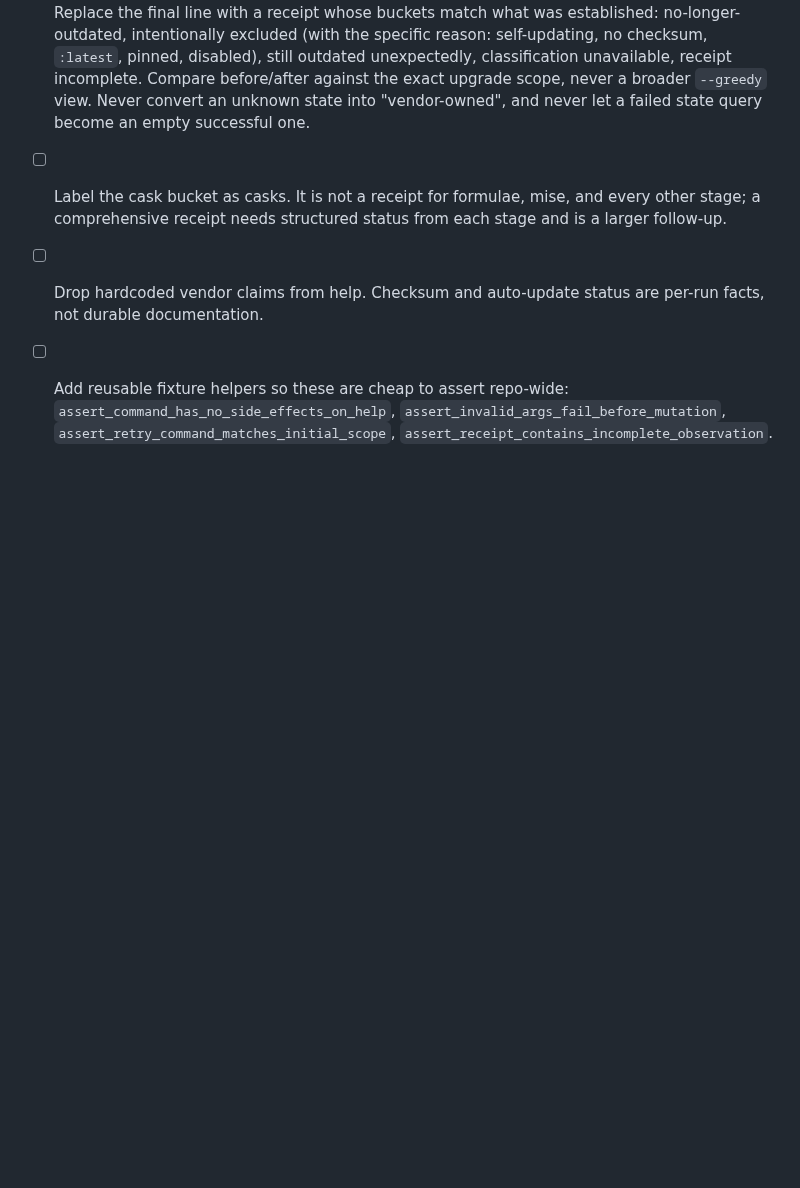
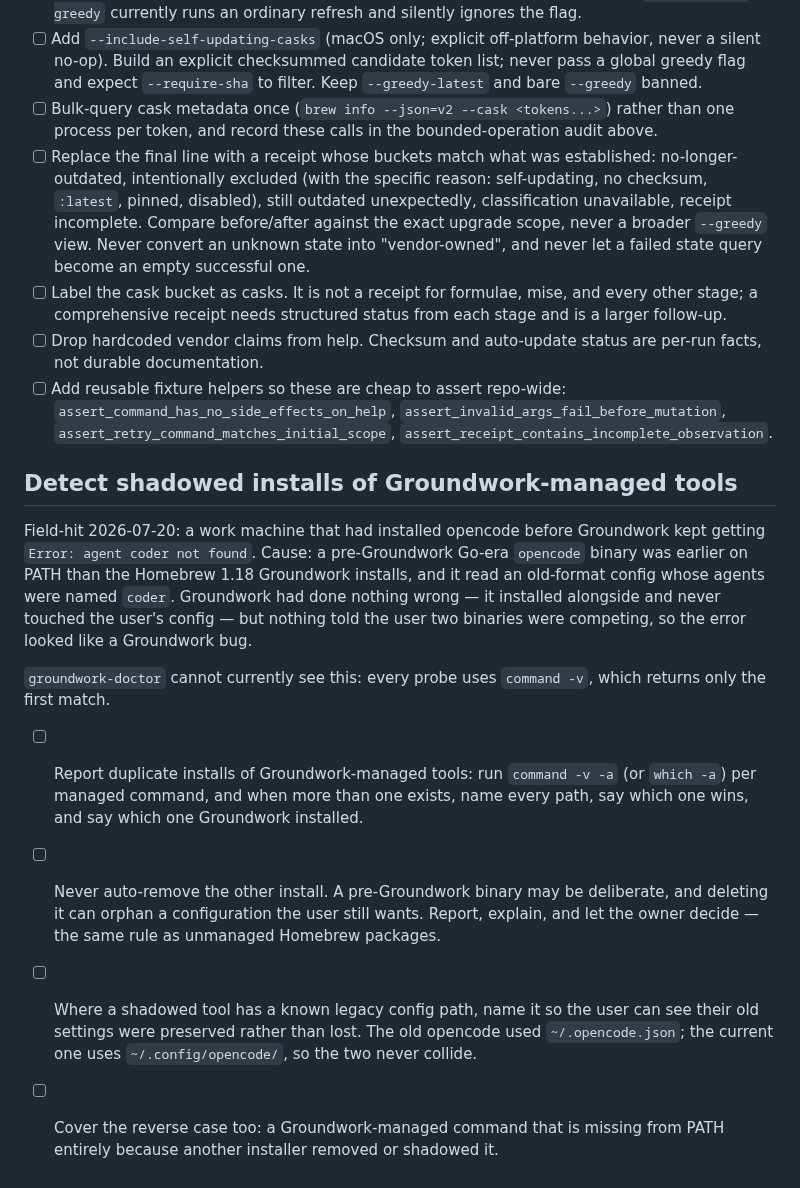
Before and after one commit to jasondockery/groundwork, a Markdown page: ROADMAP.md, the part around the change. GitHub-like rendering; blank space fills up the shorter version.

Commit message:
docs: track detection of shadowed installs of managed tools
Field-hit on a work machine: opencode kept failing with 'agent coder not
found'. The desktop app was current-generation and working, and Groundwork had
installed the matching CLI — but an older Go-era opencode binary sat earlier on
PATH and answered instead, reading a legacy config whose agents were named
coder. Nothing was wrong with the app, the config, or Groundwork's install, and
nothing told the user two binaries were competing.

groundwork-doctor cannot see this today: every probe uses command -v, which
returns only the first match.

The check reports and explains; it never removes. A pre-Groundwork binary may
be deliberate, and deleting one can orphan a configuration its owner still
wants — the same rule already applied to unmanaged Homebrew packages. Where a
shadowed tool has a known legacy config path, name it so the user can see their
settings were preserved rather than lost.

```diff
--- a/ROADMAP.md
+++ b/ROADMAP.md
@@ -394,3 +394,30 @@ Do this work under `skills/safe-mutating-cli` and
       `assert_invalid_args_fail_before_mutation`,
       `assert_retry_command_matches_initial_scope`,
       `assert_receipt_contains_incomplete_observation`.
+
+## Detect shadowed installs of Groundwork-managed tools
+
+Field-hit 2026-07-20: a work machine that had installed opencode before
+Groundwork kept getting `Error: agent coder not found`. Cause: a pre-Groundwork
+Go-era `opencode` binary was earlier on PATH than the Homebrew 1.18 Groundwork
+installs, and it read an old-format config whose agents were named `coder`.
+Groundwork had done nothing wrong — it installed alongside and never touched the
+user's config — but nothing told the user two binaries were competing, so the
+error looked like a Groundwork bug.
+
+`groundwork-doctor` cannot currently see this: every probe uses `command -v`,
+which returns only the first match.
+
+- [ ] Report duplicate installs of Groundwork-managed tools: run `command -v -a`
+      (or `which -a`) per managed command, and when more than one exists, name
+      every path, say which one wins, and say which one Groundwork installed.
+- [ ] Never auto-remove the other install. A pre-Groundwork binary may be
+      deliberate, and deleting it can orphan a configuration the user still
+      wants. Report, explain, and let the owner decide — the same rule as
+      unmanaged Homebrew packages.
+- [ ] Where a shadowed tool has a known legacy config path, name it so the user
+      can see their old settings were preserved rather than lost. The old
+      opencode used `~/.opencode.json`; the current one uses
+      `~/.config/opencode/`, so the two never collide.
+- [ ] Cover the reverse case too: a Groundwork-managed command that is missing
+      from PATH entirely because another installer removed or shadowed it.
```
